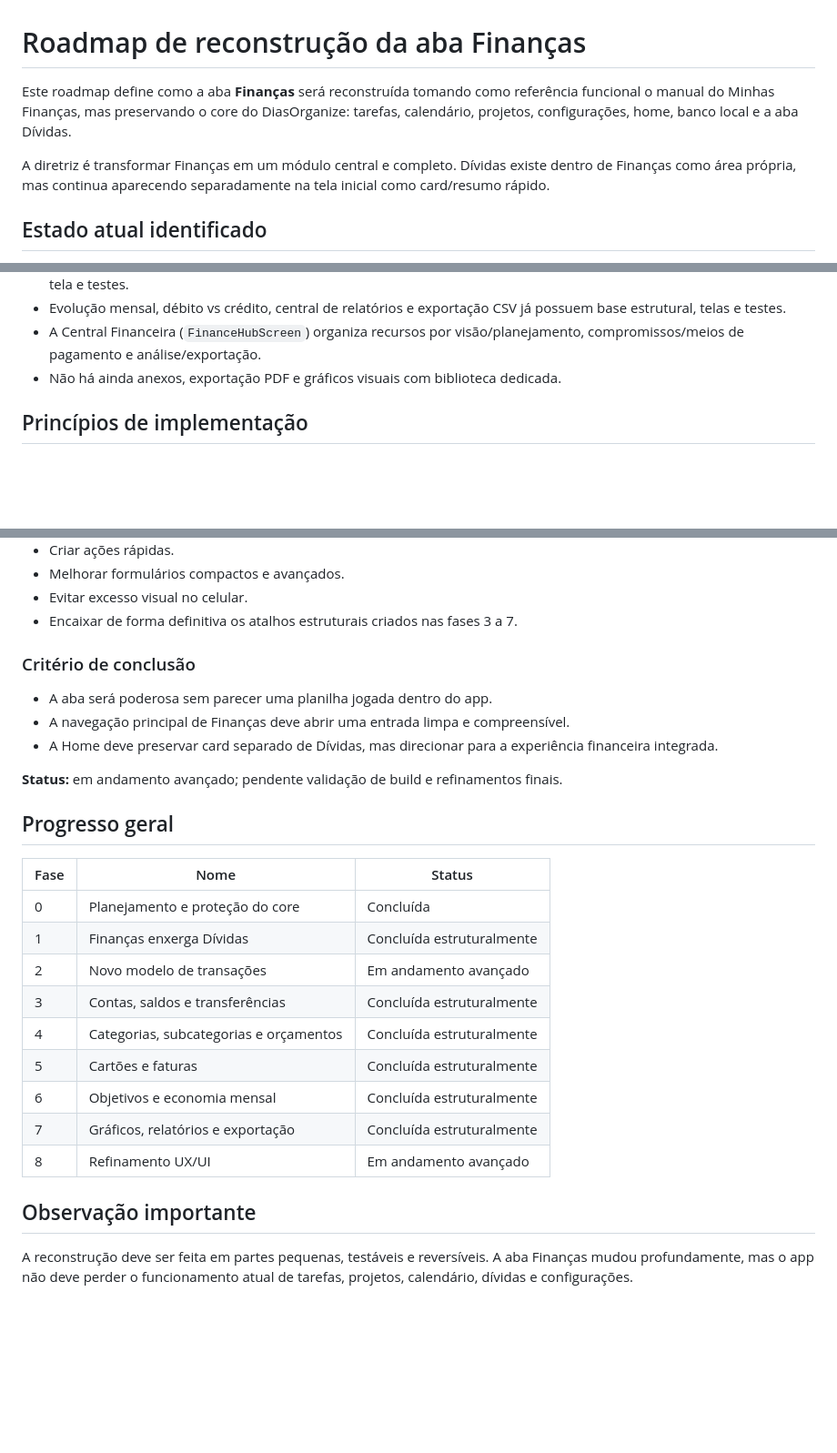
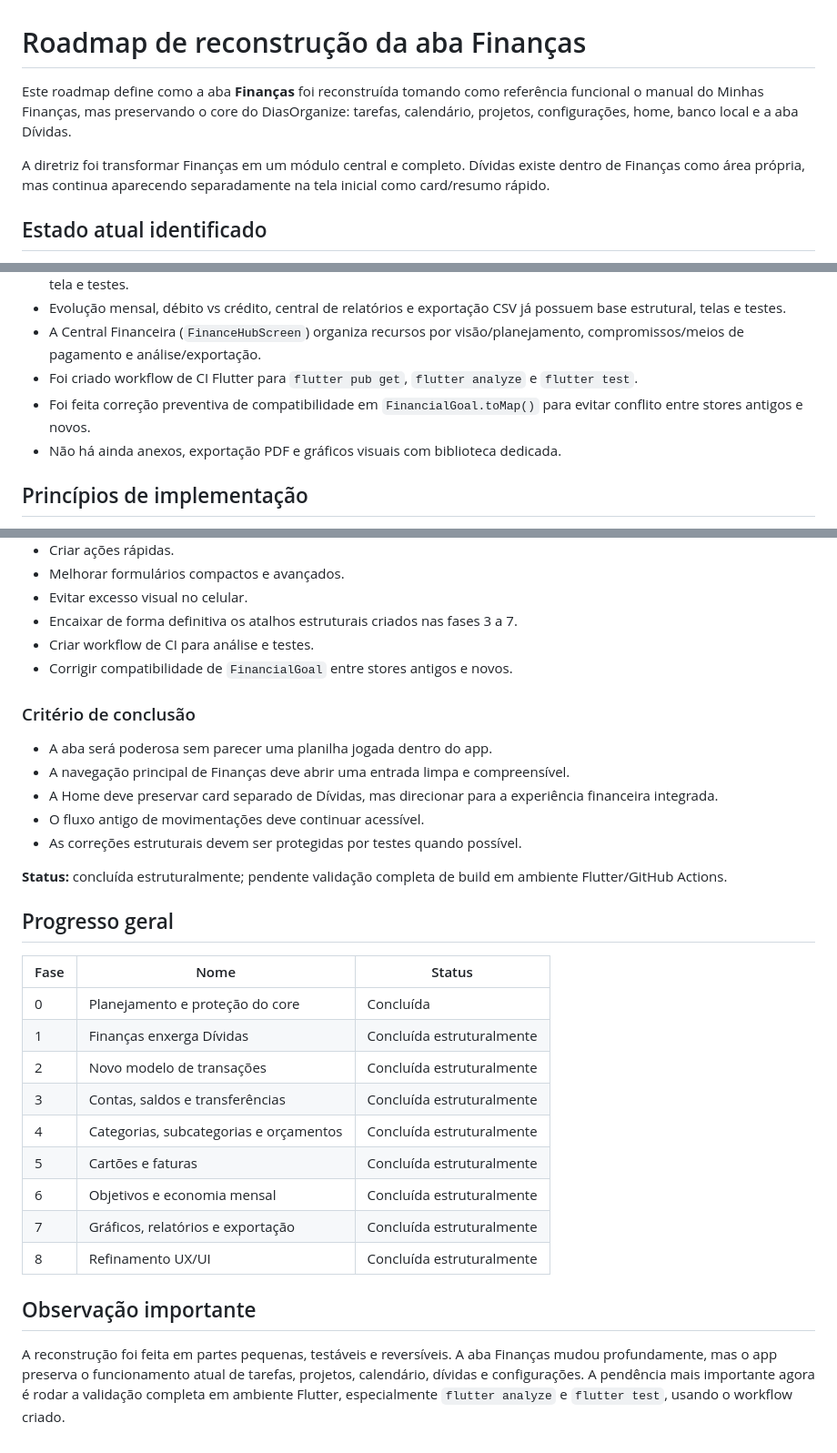
Before and after one commit to zatarana/DiasOrganizesz, a Markdown page: docs/finance-rebuild-roadmap.md, 3 parts joined by grey strips. Shown at 91% size. GitHub-like rendering; blank space fills up the shorter version.

Commit message:
Fecha fase 8 financeira estruturalmente

```diff
--- a/docs/finance-rebuild-roadmap.md
+++ b/docs/finance-rebuild-roadmap.md
@@ -1,8 +1,8 @@
 # Roadmap de reconstrução da aba Finanças
 
-Este roadmap define como a aba **Finanças** será reconstruída tomando como referência funcional o manual do Minhas Finanças, mas preservando o core do DiasOrganize: tarefas, calendário, projetos, configurações, home, banco local e a aba Dívidas.
+Este roadmap define como a aba **Finanças** foi reconstruída tomando como referência funcional o manual do Minhas Finanças, mas preservando o core do DiasOrganize: tarefas, calendário, projetos, configurações, home, banco local e a aba Dívidas.
 
-A diretriz é transformar Finanças em um módulo central e completo. Dívidas existe dentro de Finanças como área própria, mas continua aparecendo separadamente na tela inicial como card/resumo rápido.
+A diretriz foi transformar Finanças em um módulo central e completo. Dívidas existe dentro de Finanças como área própria, mas continua aparecendo separadamente na tela inicial como card/resumo rápido.
 
 ## Estado atual identificado
 
@@ -20,6 +20,8 @@ A diretriz é transformar Finanças em um módulo central e completo. Dívidas e
 - Objetivos financeiros, economia mensal, sugestão de aporte e vínculo futuro com projetos já possuem base estrutural, tela e testes.
 - Evolução mensal, débito vs crédito, central de relatórios e exportação CSV já possuem base estrutural, telas e testes.
 - A Central Financeira (`FinanceHubScreen`) organiza recursos por visão/planejamento, compromissos/meios de pagamento e análise/exportação.
+- Foi criado workflow de CI Flutter para `flutter pub get`, `flutter analyze` e `flutter test`.
+- Foi feita correção preventiva de compatibilidade em `FinancialGoal.toMap()` para evitar conflito entre stores antigos e novos.
 - Não há ainda anexos, exportação PDF e gráficos visuais com biblioteca dedicada.
 
 ## Princípios de implementação
@@ -243,14 +245,18 @@ A diretriz é transformar Finanças em um módulo central e completo. Dívidas e
 - Melhorar formulários compactos e avançados.
 - Evitar excesso visual no celular.
 - Encaixar de forma definitiva os atalhos estruturais criados nas fases 3 a 7.
+- Criar workflow de CI para análise e testes.
+- Corrigir compatibilidade de `FinancialGoal` entre stores antigos e novos.
 
 ### Critério de conclusão
 
 - A aba será poderosa sem parecer uma planilha jogada dentro do app.
 - A navegação principal de Finanças deve abrir uma entrada limpa e compreensível.
 - A Home deve preservar card separado de Dívidas, mas direcionar para a experiência financeira integrada.
+- O fluxo antigo de movimentações deve continuar acessível.
+- As correções estruturais devem ser protegidas por testes quando possível.
 
-**Status:** em andamento avançado; pendente validação de build e refinamentos finais.
+**Status:** concluída estruturalmente; pendente validação completa de build em ambiente Flutter/GitHub Actions.
 
 ## Progresso geral
 
@@ -258,14 +264,14 @@ A diretriz é transformar Finanças em um módulo central e completo. Dívidas e
 |---|---|---|
 | 0 | Planejamento e proteção do core | Concluída |
 | 1 | Finanças enxerga Dívidas | Concluída estruturalmente |
-| 2 | Novo modelo de transações | Em andamento avançado |
+| 2 | Novo modelo de transações | Concluída estruturalmente |
 | 3 | Contas, saldos e transferências | Concluída estruturalmente |
 | 4 | Categorias, subcategorias e orçamentos | Concluída estruturalmente |
 | 5 | Cartões e faturas | Concluída estruturalmente |
 | 6 | Objetivos e economia mensal | Concluída estruturalmente |
 | 7 | Gráficos, relatórios e exportação | Concluída estruturalmente |
-| 8 | Refinamento UX/UI | Em andamento avançado |
+| 8 | Refinamento UX/UI | Concluída estruturalmente |
 
 ## Observação importante
 
-A reconstrução deve ser feita em partes pequenas, testáveis e reversíveis. A aba Finanças mudou profundamente, mas o app não deve perder o funcionamento atual de tarefas, projetos, calendário, dívidas e configurações.
+A reconstrução foi feita em partes pequenas, testáveis e reversíveis. A aba Finanças mudou profundamente, mas o app preserva o funcionamento atual de tarefas, projetos, calendário, dívidas e configurações. A pendência mais importante agora é rodar a validação completa em ambiente Flutter, especialmente `flutter analyze` e `flutter test`, usando o workflow criado.
```
Also changed, not shown: other parts of docs/finance-rebuild-roadmap.md (+7 -7 lines).
